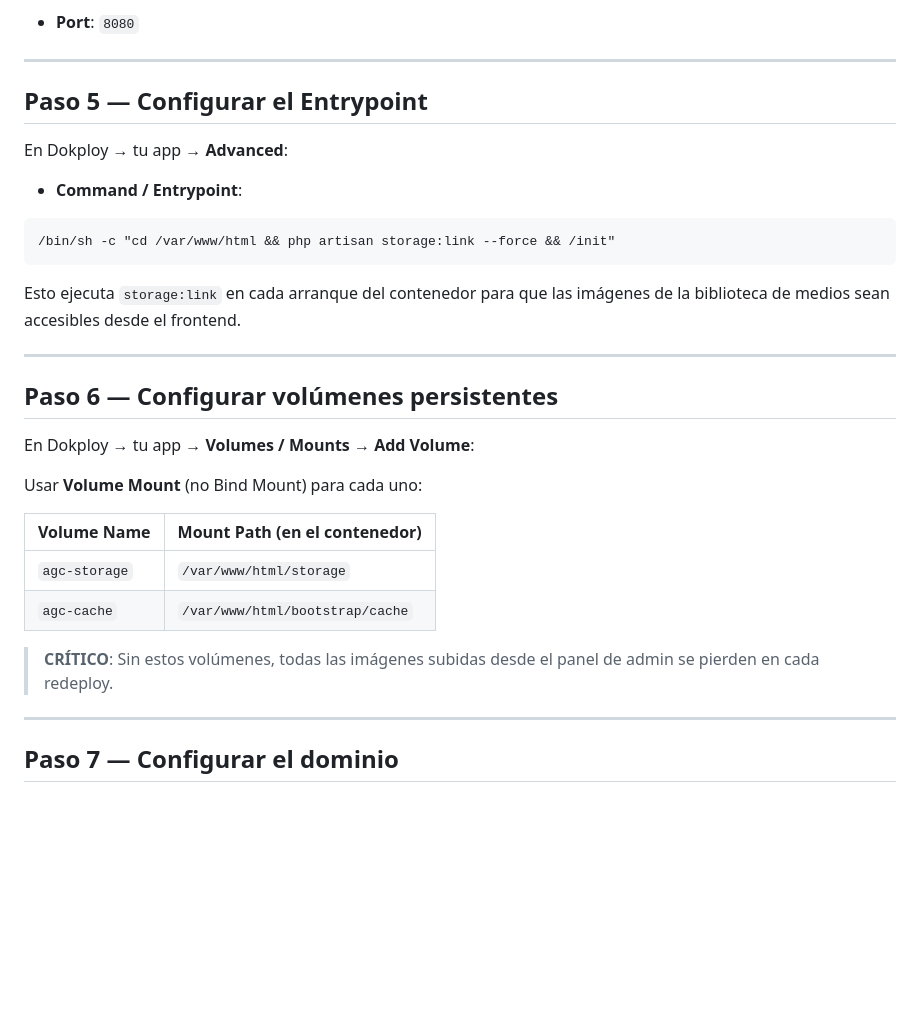
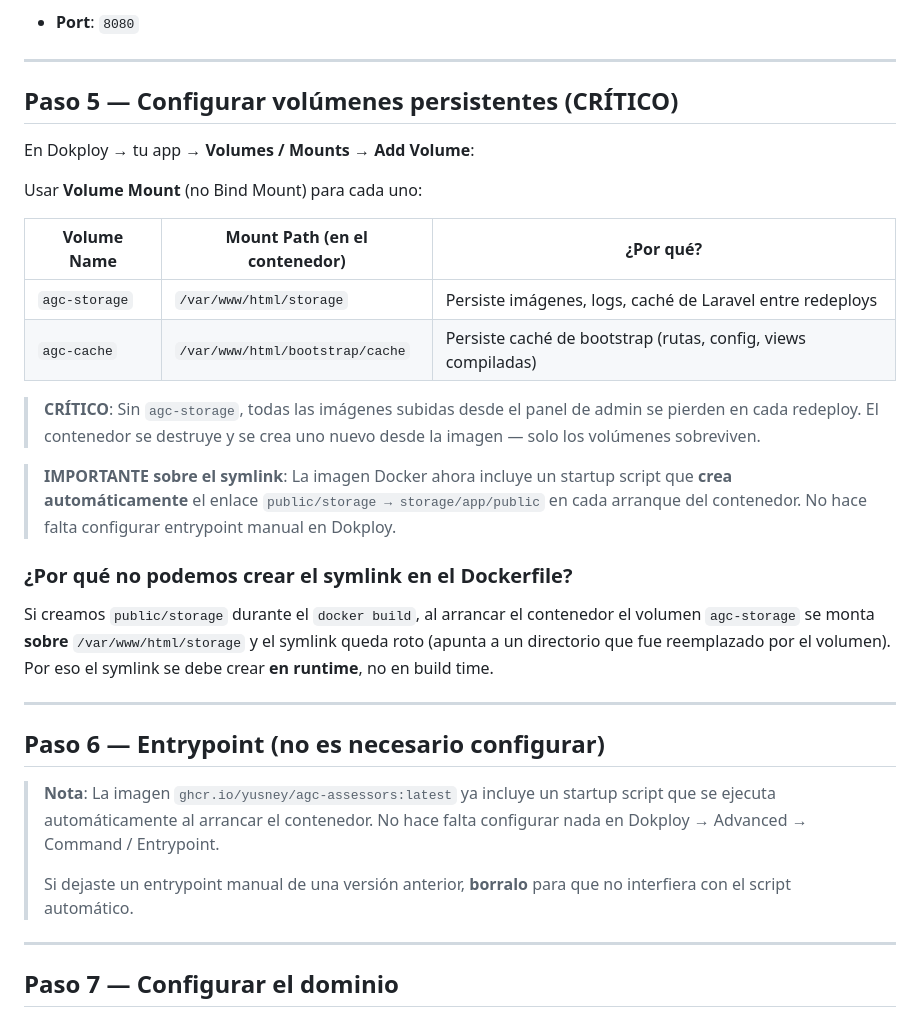
Before and after one commit to yusney/agc-assessors, a Markdown page: docs/deploy-dokploy.md, the part around one of its changes. Drawn GitHub-style; blank space fills up the shorter version.

````diff
--- a/docs/deploy-dokploy.md
+++ b/docs/deploy-dokploy.md
@@ -113,31 +113,32 @@ En Dokploy → tu app → **General**:
 
 ---
 
-## Paso 5 — Configurar el Entrypoint
-
-En Dokploy → tu app → **Advanced**:
-
-- **Command / Entrypoint**:
-```
-/bin/sh -c "cd /var/www/html && php artisan storage:link --force && /init"
-```
-
-Esto ejecuta `storage:link` en cada arranque del contenedor para que las imágenes de la biblioteca de medios sean accesibles desde el frontend.
-
----
-
-## Paso 6 — Configurar volúmenes persistentes
+## Paso 5 — Configurar volúmenes persistentes (CRÍTICO)
 
 En Dokploy → tu app → **Volumes / Mounts** → **Add Volume**:
 
 Usar **Volume Mount** (no Bind Mount) para cada uno:
 
-| Volume Name | Mount Path (en el contenedor) |
-|-------------|-------------------------------|
-| `agc-storage` | `/var/www/html/storage` |
-| `agc-cache` | `/var/www/html/bootstrap/cache` |
+| Volume Name | Mount Path (en el contenedor) | ¿Por qué? |
+|-------------|-------------------------------|-----------|
+| `agc-storage` | `/var/www/html/storage` | Persiste imágenes, logs, caché de Laravel entre redeploys |
+| `agc-cache` | `/var/www/html/bootstrap/cache` | Persiste caché de bootstrap (rutas, config, views compiladas) |
 
-> **CRÍTICO**: Sin estos volúmenes, todas las imágenes subidas desde el panel de admin se pierden en cada redeploy.
+> **CRÍTICO**: Sin `agc-storage`, todas las imágenes subidas desde el panel de admin se pierden en cada redeploy. El contenedor se destruye y se crea uno nuevo desde la imagen — solo los volúmenes sobreviven.
+
+> **IMPORTANTE sobre el symlink**: La imagen Docker ahora incluye un startup script que **crea automáticamente** el enlace `public/storage → storage/app/public` en cada arranque del contenedor. No hace falta configurar entrypoint manual en Dokploy.
+
+### ¿Por qué no podemos crear el symlink en el Dockerfile?
+
+Si creamos `public/storage` durante el `docker build`, al arrancar el contenedor el volumen `agc-storage` se monta **sobre** `/var/www/html/storage` y el symlink queda roto (apunta a un directorio que fue reemplazado por el volumen). Por eso el symlink se debe crear **en runtime**, no en build time.
+
+---
+
+## Paso 6 — Entrypoint (no es necesario configurar)
+
+> **Nota**: La imagen `ghcr.io/yusney/agc-assessors:latest` ya incluye un startup script que se ejecuta automáticamente al arrancar el contenedor. No hace falta configurar nada en Dokploy → Advanced → Command / Entrypoint.
+>
+> Si dejaste un entrypoint manual de una versión anterior, **borralo** para que no interfiera con el script automático.
 
 ---
 
````
Also changed, not shown: other parts of docs/deploy-dokploy.md (+49 -6 lines), DOCKER.md (+34 -0 lines).
